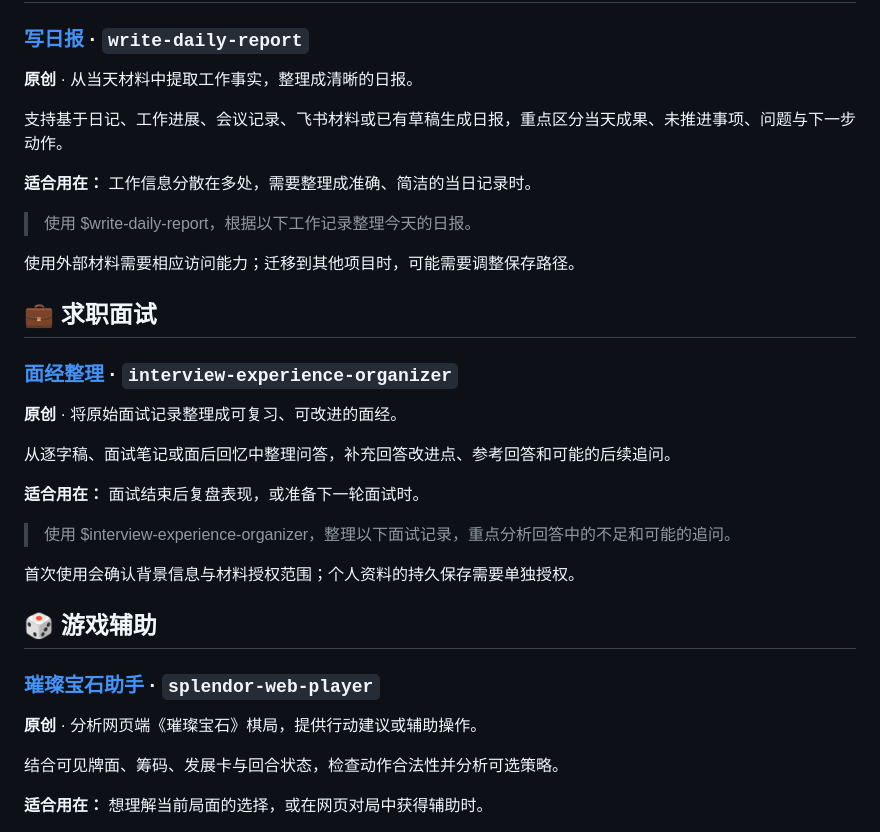
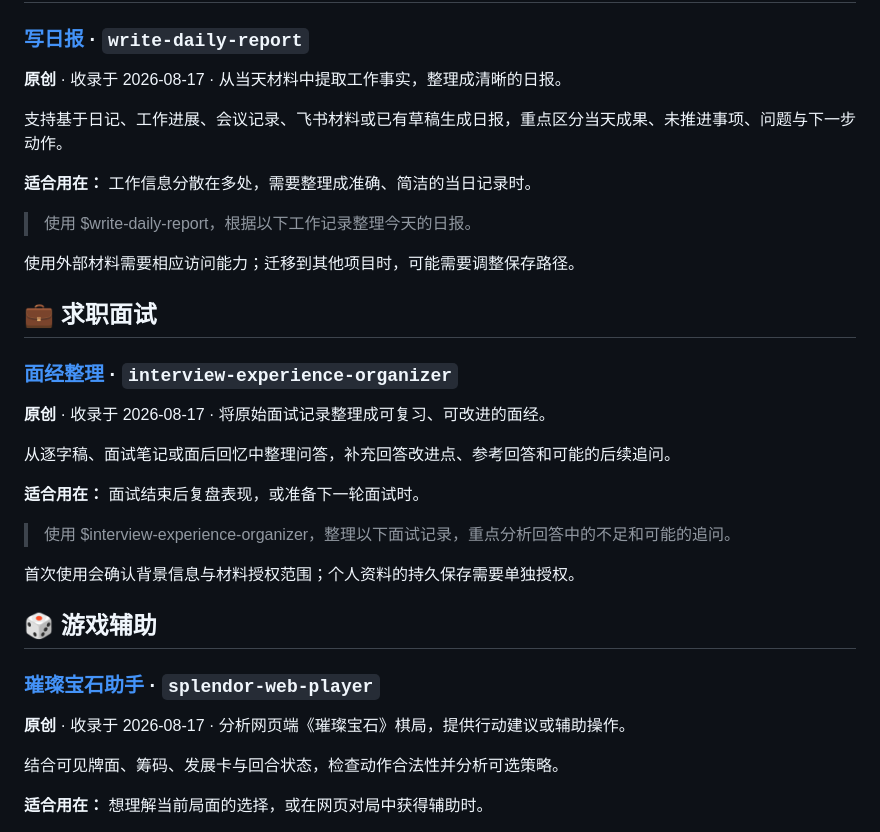
Before and after one commit to Richard-zeng/my-skill-list, a Markdown page: README.md, the part around one of its changes. Rendered like a GitHub page.

```diff
--- a/README.md
+++ b/README.md
@@ -73,7 +76,7 @@
 
 ### [写日报](skills/write-daily-report/) · `write-daily-report`
 
-**原创** · 从当天材料中提取工作事实，整理成清晰的日报。
+**原创** · 收录于 2026-08-17 · 从当天材料中提取工作事实，整理成清晰的日报。
 
 支持基于日记、工作进展、会议记录、飞书材料或已有草稿生成日报，重点区分当天成果、未推进事项、问题与下一步动作。
 
@@ -87,7 +90,7 @@
 
 ### [面经整理](skills/interview-experience-organizer/) · `interview-experience-organizer`
 
-**原创** · 将原始面试记录整理成可复习、可改进的面经。
+**原创** · 收录于 2026-08-17 · 将原始面试记录整理成可复习、可改进的面经。
 
 从逐字稿、面试笔记或面后回忆中整理问答，补充回答改进点、参考回答和可能的后续追问。
 
@@ -101,7 +104,7 @@
 
 ### [璀璨宝石助手](skills/splendor-web-player/) · `splendor-web-player`
 
-**原创** · 分析网页端《璀璨宝石》棋局，提供行动建议或辅助操作。
+**原创** · 收录于 2026-08-17 · 分析网页端《璀璨宝石》棋局，提供行动建议或辅助操作。
 
 结合可见牌面、筹码、发展卡与回合状态，检查动作合法性并分析可选策略。
 
```
Also changed, not shown: other parts of README.md (+15 -12 lines).
